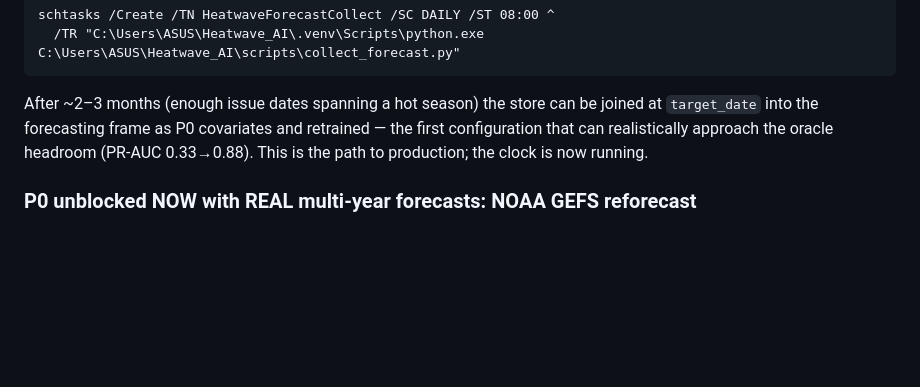
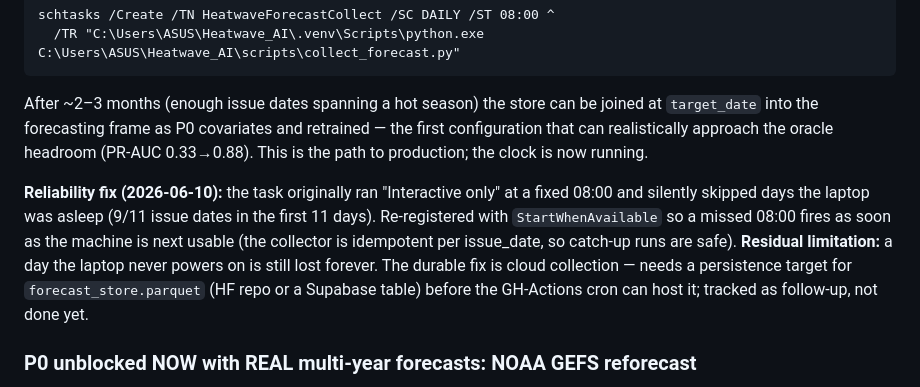
Before and after one commit to MCTEEKUNG/Heatwave_Backend_Elysia, a Markdown page: docs/MODEL-IMPROVEMENT.md, the part around the change. GitHub-like rendering; blank space fills up the shorter version.

Commit message:
docs(ops): collector StartWhenAvailable fix + residual-loss caveat
Co-Authored-By: Claude Fable 5 <noreply@anthropic.com>

```diff
--- a/docs/MODEL-IMPROVEMENT.md
+++ b/docs/MODEL-IMPROVEMENT.md
@@ -236,6 +236,15 @@ at `target_date` into the forecasting frame as P0 covariates and retrained — t
 configuration that can realistically approach the oracle headroom (PR-AUC 0.33→0.88).
 This is the path to production; the clock is now running.
 
+**Reliability fix (2026-06-10):** the task originally ran "Interactive only" at a
+fixed 08:00 and silently skipped days the laptop was asleep (9/11 issue dates in the
+first 11 days). Re-registered with `StartWhenAvailable` so a missed 08:00 fires as
+soon as the machine is next usable (the collector is idempotent per issue_date, so
+catch-up runs are safe). **Residual limitation:** a day the laptop never powers on is
+still lost forever. The durable fix is cloud collection — needs a persistence target
+for `forecast_store.parquet` (HF repo or a Supabase table) before the GH-Actions cron
+can host it; tracked as follow-up, not done yet.
+
 ### P0 unblocked NOW with REAL multi-year forecasts: NOAA GEFS reforecast
 
 The forward-collector waits months; we don't have to. **NOAA GEFSv12 reforecast**
```
